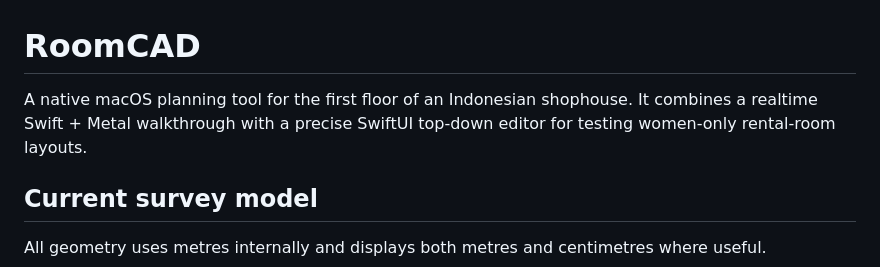
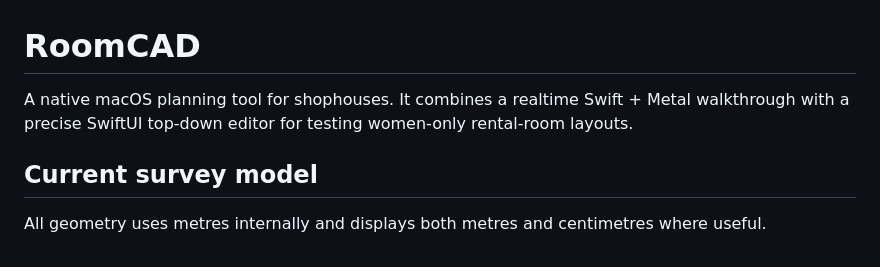
Before and after one commit to Pummelchen/RoomCAD, a Markdown page: README.md, the part around the change. Rendered like a GitHub page.

Commit message:
Generalize description of RoomCAD project
Updated project description to generalize focus on shophouses.

```diff
--- a/README.md
+++ b/README.md
@@ -1,6 +1,6 @@
 # RoomCAD
 
-A native macOS planning tool for the first floor of an Indonesian shophouse. It combines a realtime Swift + Metal walkthrough with a precise SwiftUI top-down editor for testing women-only rental-room layouts.
+A native macOS planning tool for shophouses. It combines a realtime Swift + Metal walkthrough with a precise SwiftUI top-down editor for testing women-only rental-room layouts.
 
 ## Current survey model
 
```
